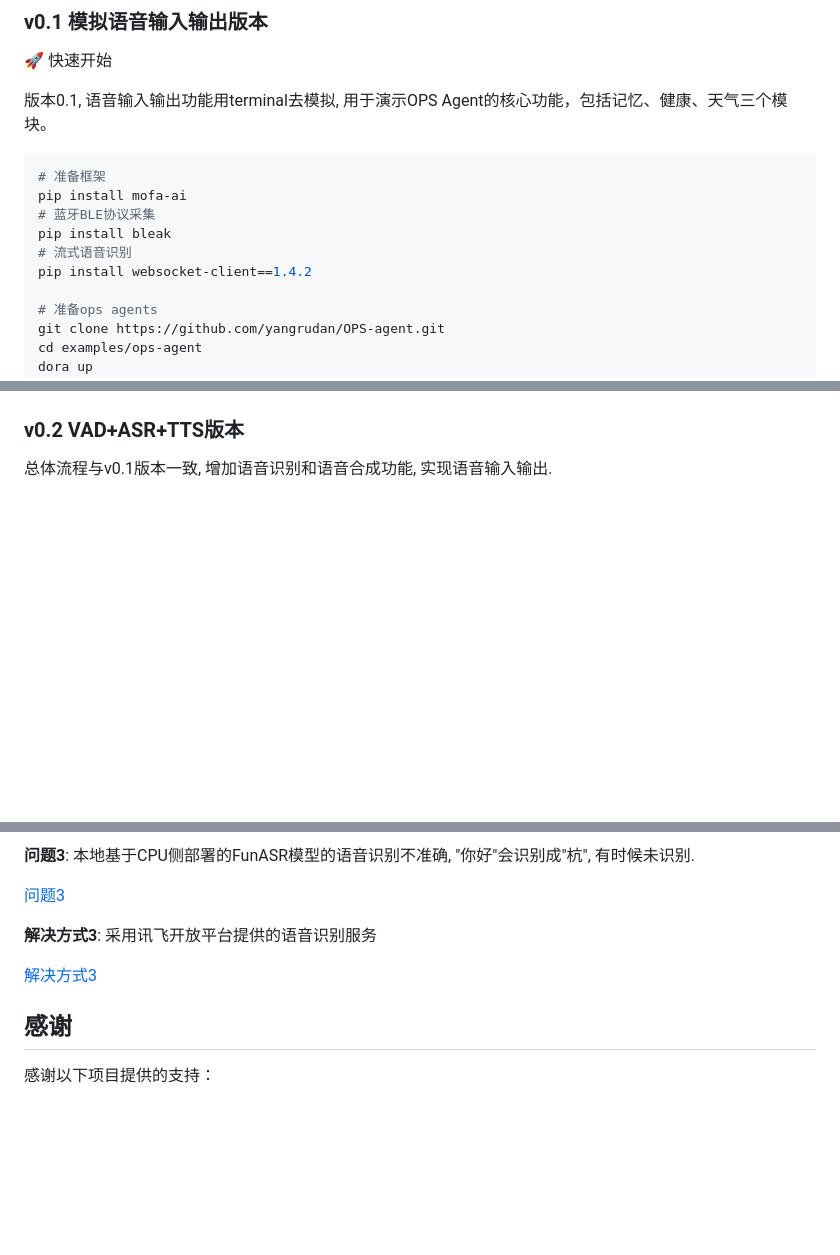
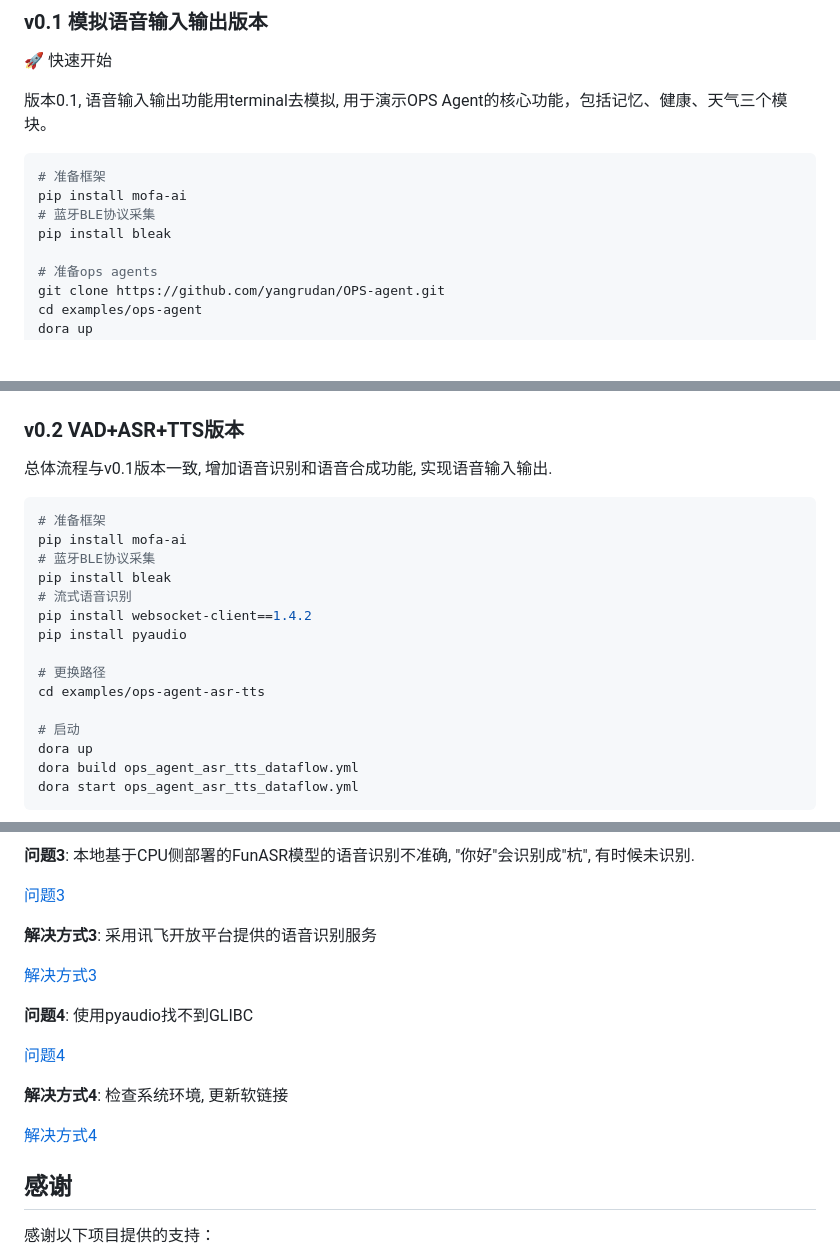
Before and after one commit to yangrudan/OPS-agent, a Markdown page: README.md, 3 parts joined by grey strips. Rendered like a GitHub page; blank space fills up the shorter version.

````diff
--- a/README.md
+++ b/README.md
@@ -46,8 +46,6 @@
 pip install mofa-ai
 # 蓝牙BLE协议采集
 pip install bleak
-# 流式语音识别
-pip install websocket-client==1.4.2
 
 # 准备ops agents
 git clone https://github.com/yangrudan/OPS-agent.git
@@ -68,3 +66,22 @@ mock-voice
 ### v0.2 VAD+ASR+TTS版本
 
 总体流程与v0.1版本一致, 增加语音识别和语音合成功能, 实现语音输入输出.
+
+```bash
+# 准备框架
+pip install mofa-ai
+# 蓝牙BLE协议采集
+pip install bleak
+# 流式语音识别
+pip install websocket-client==1.4.2
+pip install pyaudio
+
+# 更换路径
+cd examples/ops-agent-asr-tts
+
+# 启动
+dora up
+dora build ops_agent_asr_tts_dataflow.yml
+dora start ops_agent_asr_tts_dataflow.yml
+```
+
@@ -95,6 +116,14 @@ mock-voice
 
 [解决方式3](./docs/challenge/A3.png)
 
+**问题4**: 使用pyaudio找不到GLIBC
+
+[问题4](./docs/challenge/Q4.png)
+
+**解决方式4**: 检查系统环境, 更新软链接
+
+[解决方式4](./docs/challenge/A4.png)
+
 ## 感谢
 
 感谢以下项目提供的支持：
````
Also changed, not shown: other parts of README.md (+4 -0 lines), docs/challenge/A4.png (added), docs/challenge/Q4.png (added), 6 other files.
